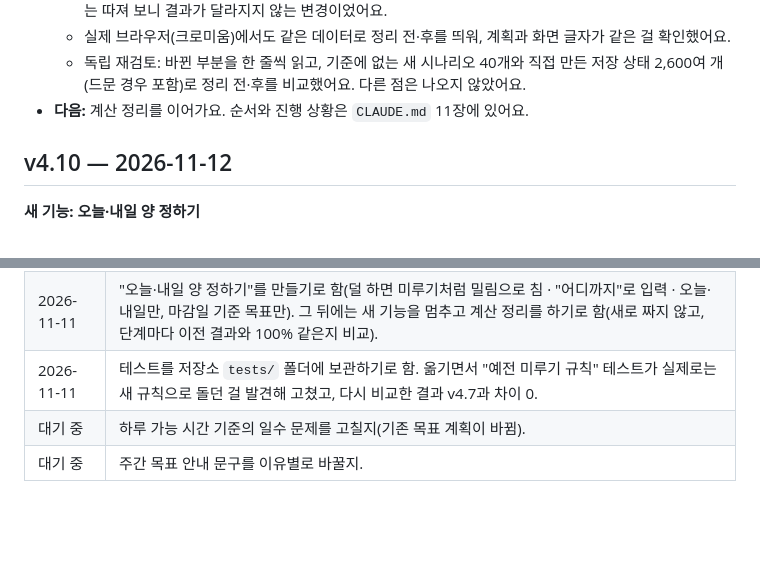
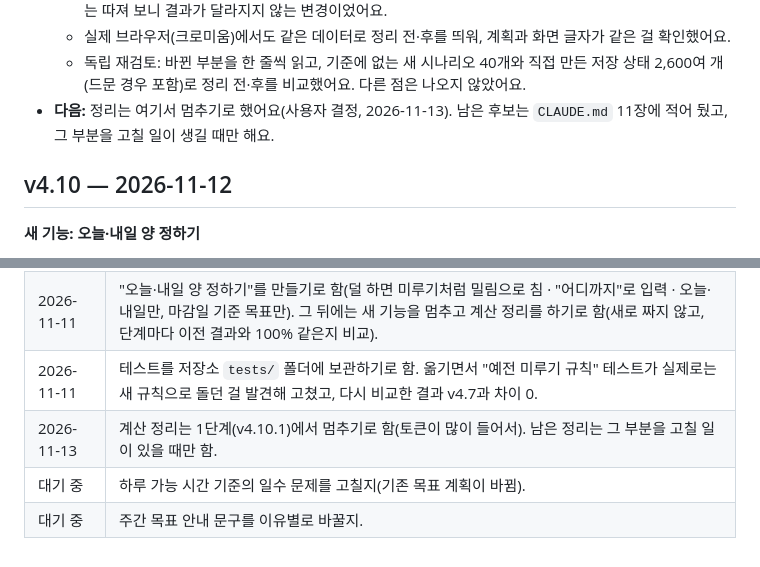
Before and after one commit to ioochoi43-sudo/focuscalculate, a Markdown page: HISTORY.md, 2 parts joined by grey strips. GitHub-like rendering; blank space fills up the shorter version.

```diff
--- a/HISTORY.md
+++ b/HISTORY.md
@@ -23,7 +23,7 @@ v4.10 뒤에 하기로 한 계산 정리를 시작했어요. 새 기능도 없
   - 비교 도구가 실수를 잡는지도 시험했어요. 일부러 틀리게 고친 복사본 12개 중 11개를 잡았고, 나머지 1개는 따져 보니 결과가 달라지지 않는 변경이었어요.
   - 실제 브라우저(크로미움)에서도 같은 데이터로 정리 전·후를 띄워, 계획과 화면 글자가 같은 걸 확인했어요.
   - 독립 재검토: 바뀐 부분을 한 줄씩 읽고, 기준에 없는 새 시나리오 40개와 직접 만든 저장 상태 2,600여 개(드문 경우 포함)로 정리 전·후를 비교했어요. 다른 점은 나오지 않았어요.
-- **다음:** 계산 정리를 이어가요. 순서와 진행 상황은 `CLAUDE.md` 11장에 있어요.
+- **다음:** 정리는 여기서 멈추기로 했어요(사용자 결정, 2026-11-13). 남은 후보는 `CLAUDE.md` 11장에 적어 뒀고, 그 부분을 고칠 일이 생길 때만 해요.
 
 ## v4.10 — 2026-11-12
 **새 기능: 오늘·내일 양 정하기**
@@ -208,5 +208,6 @@ v4.10 뒤에 하기로 한 계산 정리를 시작했어요. 새 기능도 없
 | 2026-11-08 | 건너뛰기·복습 추가 요청 → "따로 할 것" 목록으로 묶기로 함. 복습 추가를 먼저 만들고(v4.8), 건너뛴 챕터는 나중에 이 목록으로 옮기고 지우기 전까지 계산에 포함하기로 함(추천안 채택). |
 | 2026-11-11 | "오늘·내일 양 정하기"를 만들기로 함(덜 하면 미루기처럼 밀림으로 침 · "어디까지"로 입력 · 오늘·내일만, 마감일 기준 목표만). 그 뒤에는 새 기능을 멈추고 계산 정리를 하기로 함(새로 짜지 않고, 단계마다 이전 결과와 100% 같은지 비교). |
 | 2026-11-11 | 테스트를 저장소 `tests/` 폴더에 보관하기로 함. 옮기면서 "예전 미루기 규칙" 테스트가 실제로는 새 규칙으로 돌던 걸 발견해 고쳤고, 다시 비교한 결과 v4.7과 차이 0. |
+| 2026-11-13 | 계산 정리는 1단계(v4.10.1)에서 멈추기로 함(토큰이 많이 들어서). 남은 정리는 그 부분을 고칠 일이 있을 때만 함. |
 | 대기 중 | 하루 가능 시간 기준의 일수 문제를 고칠지(기존 목표 계획이 바뀜). |
 | 대기 중 | 주간 목표 안내 문구를 이유별로 바꿀지. |
```
Also changed, not shown: CLAUDE.md (+7 -4 lines).
